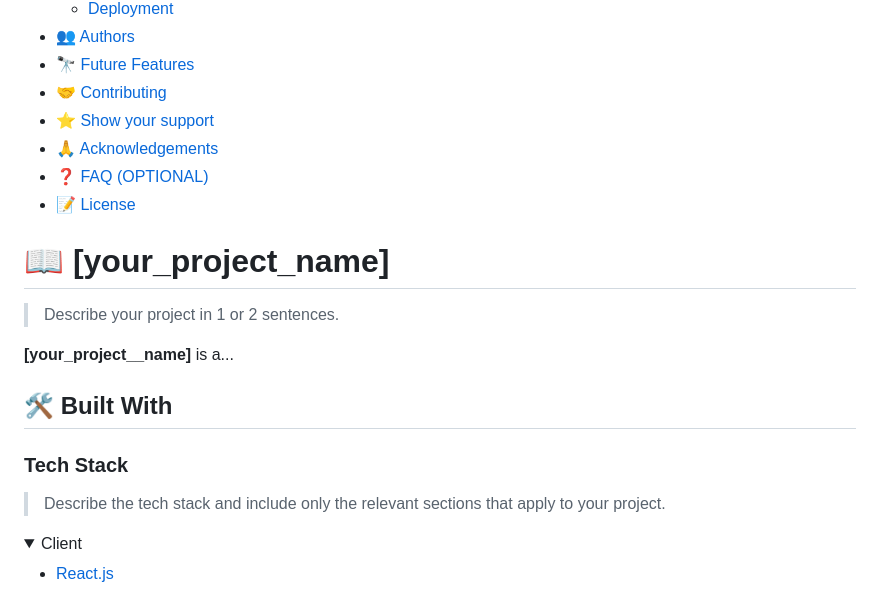
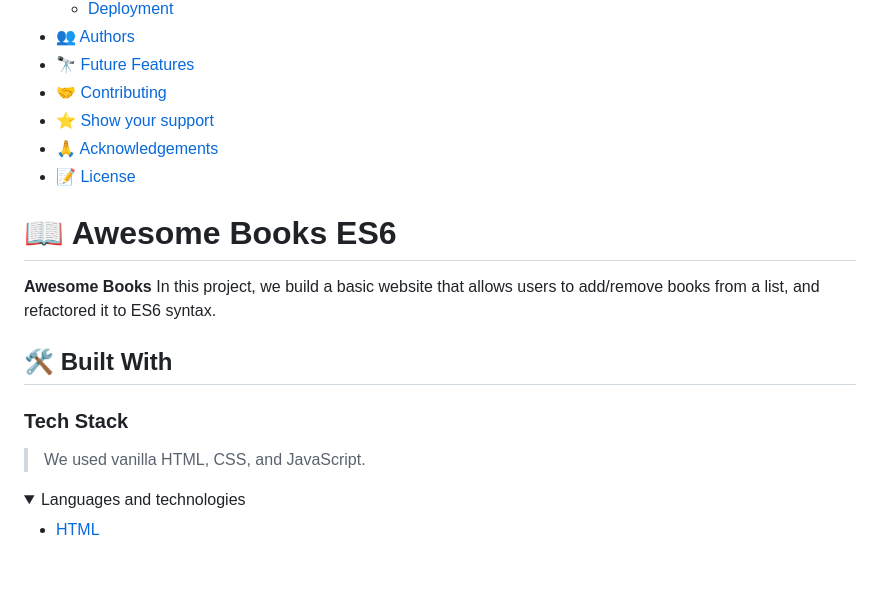
Before and after one commit to wwwdrt/awesomebooks-es6, a Markdown page: README.md, the part around one of its changes. GitHub-like rendering; folded sections open; blank space fills up the shorter version.

```diff
--- a/README.md
+++ b/README.md
@@ -55,25 +30,23 @@ After you're finished please remove all the comments and instructions!
 - [🤝 Contributing](#contributing)
 - [⭐️ Show your support](#support)
 - [🙏 Acknowledgements](#acknowledgements)
-- [❓ FAQ (OPTIONAL)](#faq)
 - [📝 License](#license)
 
 <!-- PROJECT DESCRIPTION -->
 
-# 📖 [your_project_name] <a name="about-project"></a>
+# 📖 Awesome Books ES6<a name="about-project"></a>
 
-> Describe your project in 1 or 2 sentences.
-
-**[your_project__name]** is a...
+**Awesome Books** In this project, we build a basic website that allows users to add/remove books from a list, and
+refactored it to ES6 syntax.
 
 ## 🛠 Built With <a name="built-with"></a>
 
 ### Tech Stack <a name="tech-stack"></a>
 
-> Describe the tech stack and include only the relevant sections that apply to your project.
+> We used vanilla HTML, CSS, and JavaScript.
 
 <details>
-  <summary>Client</summary>
+  <summary>Languages and technologies</summary>
   <ul>
-    <li><a href="https://reactjs.org/">React.js</a></li>
+    <li><a href="#">HTML</a></li>
   </ul>
```
Also changed, not shown: other parts of README.md (+44 -112 lines).
